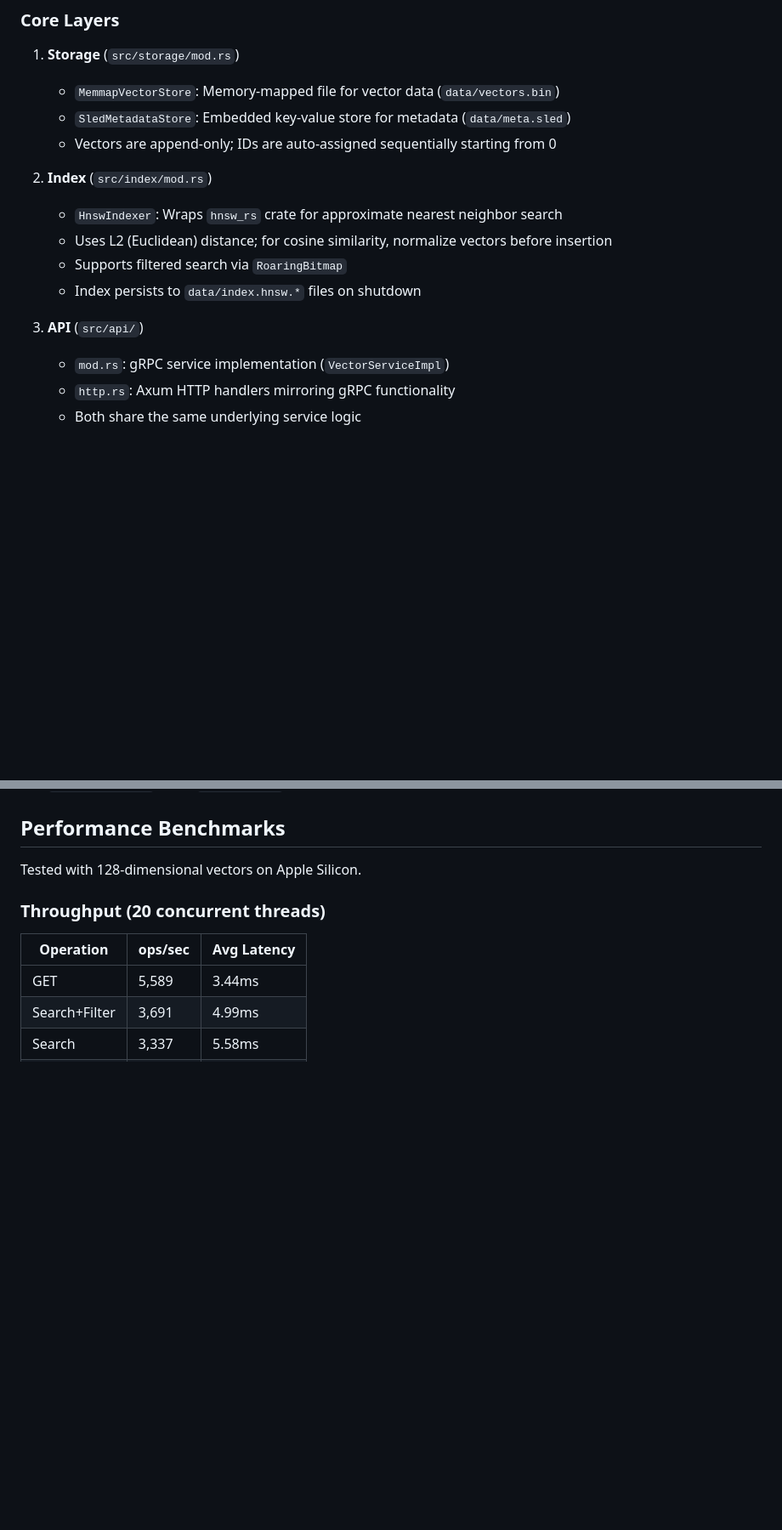
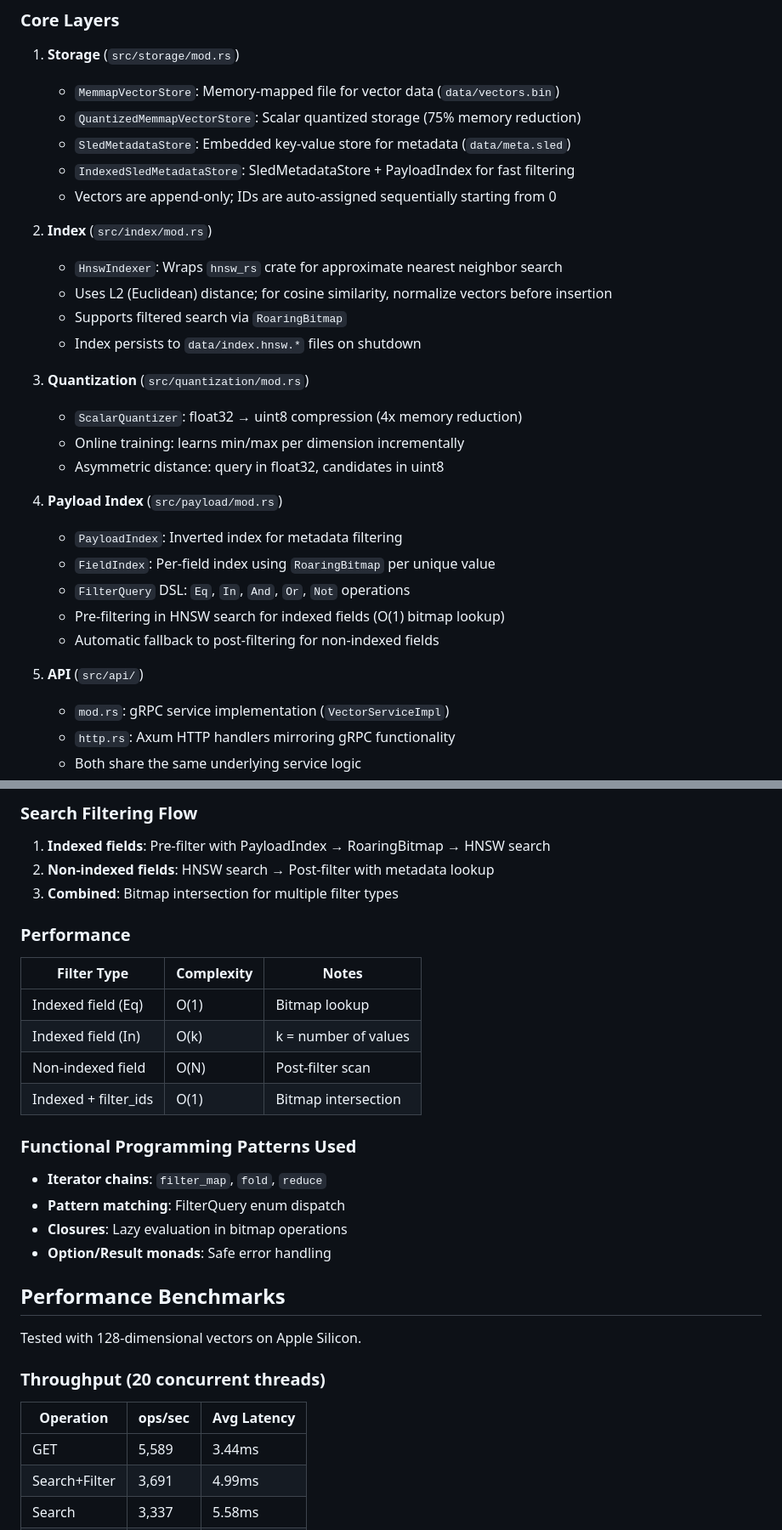
Before and after one commit to yhc007/CoreVecDB, a Markdown page: CLAUDE.md, 2 parts joined by grey strips. Shown at 85% size. Drawn GitHub-style; blank space fills up the shorter version.

```diff
--- a/CLAUDE.md
+++ b/CLAUDE.md
@@ -29,7 +29,9 @@ VectorDB is a Rust-based vector database with HNSW indexing, exposing both gRPC
 
 1. **Storage** (`src/storage/mod.rs`)
    - `MemmapVectorStore`: Memory-mapped file for vector data (`data/vectors.bin`)
+   - `QuantizedMemmapVectorStore`: Scalar quantized storage (75% memory reduction)
    - `SledMetadataStore`: Embedded key-value store for metadata (`data/meta.sled`)
+   - `IndexedSledMetadataStore`: SledMetadataStore + PayloadIndex for fast filtering
    - Vectors are append-only; IDs are auto-assigned sequentially starting from 0
 
 2. **Index** (`src/index/mod.rs`)
@@ -38,7 +40,19 @@ VectorDB is a Rust-based vector database with HNSW indexing, exposing both gRPC
    - Supports filtered search via `RoaringBitmap`
    - Index persists to `data/index.hnsw.*` files on shutdown
 
-3. **API** (`src/api/`)
+3. **Quantization** (`src/quantization/mod.rs`)
+   - `ScalarQuantizer`: float32 → uint8 compression (4x memory reduction)
+   - Online training: learns min/max per dimension incrementally
+   - Asymmetric distance: query in float32, candidates in uint8
+
+4. **Payload Index** (`src/payload/mod.rs`)
+   - `PayloadIndex`: Inverted index for metadata filtering
+   - `FieldIndex`: Per-field index using `RoaringBitmap` per unique value
+   - `FilterQuery` DSL: `Eq`, `In`, `And`, `Or`, `Not` operations
+   - Pre-filtering in HNSW search for indexed fields (O(1) bitmap lookup)
+   - Automatic fallback to post-filtering for non-indexed fields
+
+5. **API** (`src/api/`)
    - `mod.rs`: gRPC service implementation (`VectorServiceImpl`)
    - `http.rs`: Axum HTTP handlers mirroring gRPC functionality
    - Both share the same underlying service logic
@@ -99,3 +164,22 @@ Environment override: `APP_SERVER__GRPC_PORT=50052` etc.
+### Search Filtering Flow
+1. **Indexed fields**: Pre-filter with PayloadIndex → RoaringBitmap → HNSW search
+2. **Non-indexed fields**: HNSW search → Post-filter with metadata lookup
+3. **Combined**: Bitmap intersection for multiple filter types
+
+### Performance
+| Filter Type | Complexity | Notes |
+|-------------|------------|-------|
+| Indexed field (Eq) | O(1) | Bitmap lookup |
+| Indexed field (In) | O(k) | k = number of values |
+| Non-indexed field | O(N) | Post-filter scan |
+| Indexed + filter_ids | O(1) | Bitmap intersection |
+
+### Functional Programming Patterns Used
+- **Iterator chains**: `filter_map`, `fold`, `reduce`
+- **Pattern matching**: FilterQuery enum dispatch
+- **Closures**: Lazy evaluation in bitmap operations
+- **Option/Result monads**: Safe error handling
+
 ## Performance Benchmarks
 
 Tested with 128-dimensional vectors on Apple Silicon.
```
Also changed, not shown: other parts of CLAUDE.md (+51 -0 lines).
